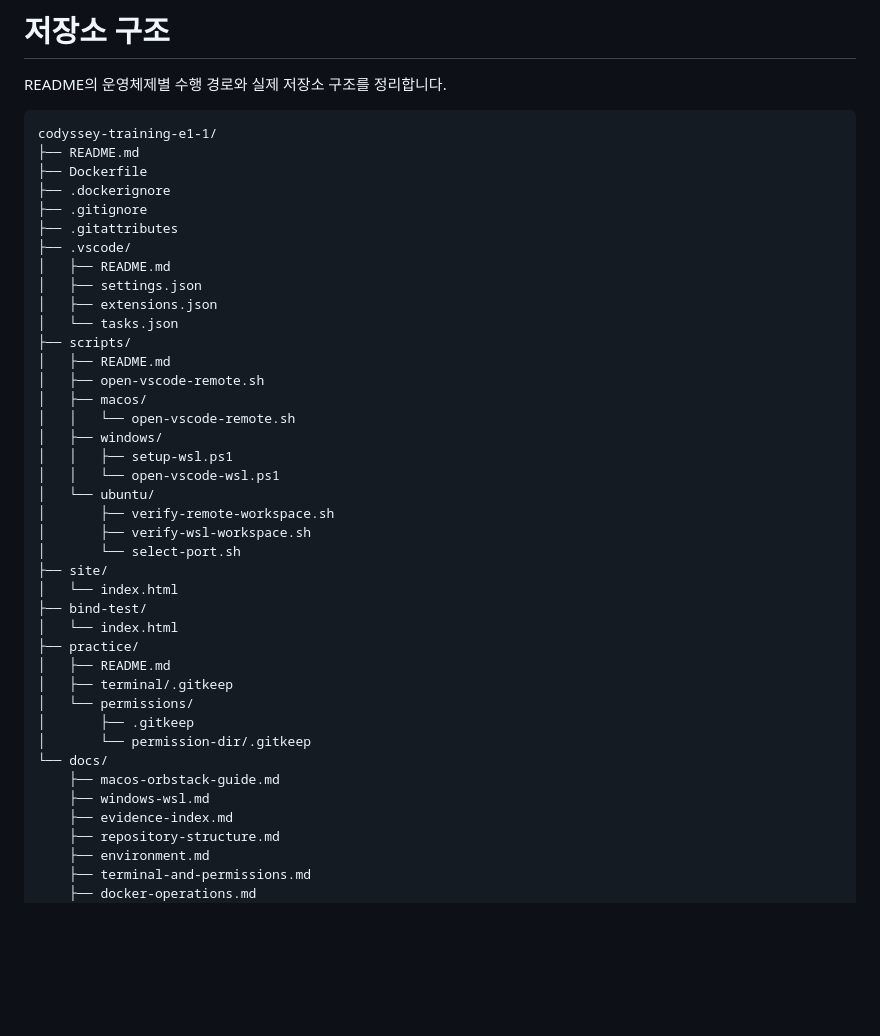
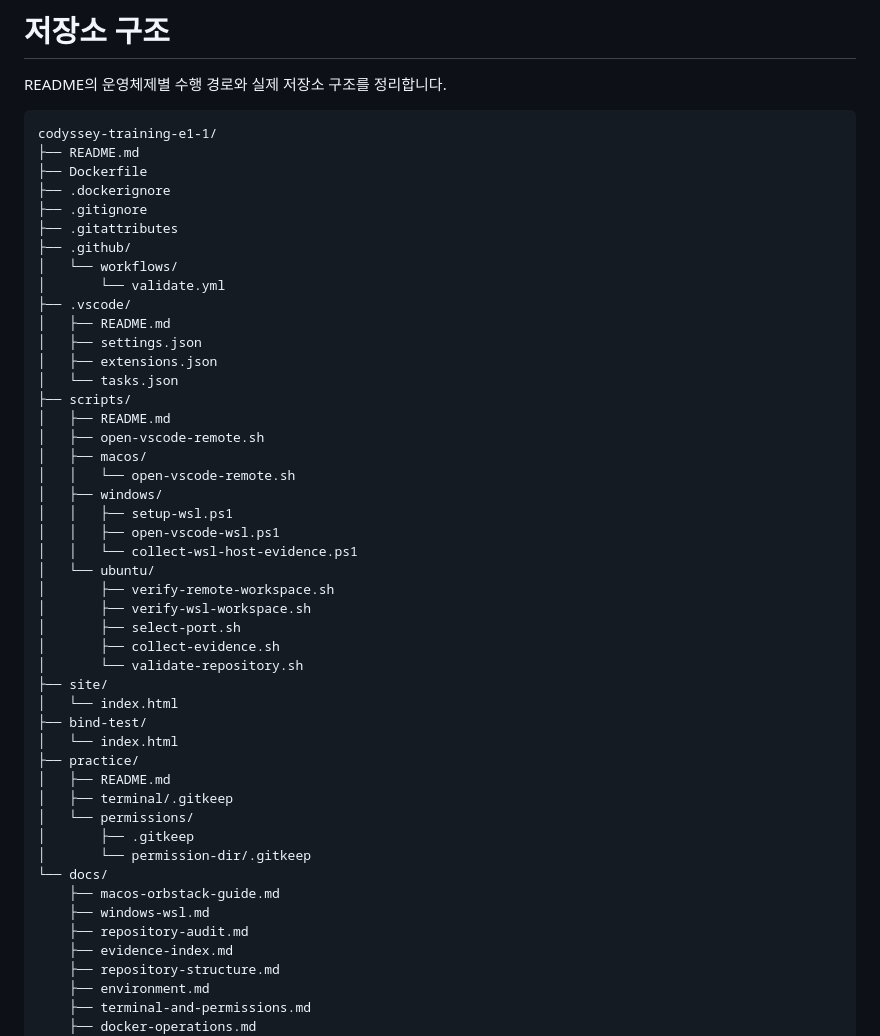
Before and after one commit to gahyun1004/codyssey-training-e1-1, a Markdown page: docs/repository-structure.md, the part around one of its changes. Drawn GitHub-style; blank space fills up the shorter version.

```diff
--- a/docs/repository-structure.md
+++ b/docs/repository-structure.md
@@ -9,6 +9,9 @@ codyssey-training-e1-1/
 ├── .dockerignore
 ├── .gitignore
 ├── .gitattributes
+├── .github/
+│   └── workflows/
+│       └── validate.yml
 ├── .vscode/
 │   ├── README.md
 │   ├── settings.json
@@ -21,11 +24,14 @@ codyssey-training-e1-1/
 │   │   └── open-vscode-remote.sh
 │   ├── windows/
 │   │   ├── setup-wsl.ps1
-│   │   └── open-vscode-wsl.ps1
+│   │   ├── open-vscode-wsl.ps1
+│   │   └── collect-wsl-host-evidence.ps1
 │   └── ubuntu/
 │       ├── verify-remote-workspace.sh
 │       ├── verify-wsl-workspace.sh
-│       └── select-port.sh
+│       ├── select-port.sh
+│       ├── collect-evidence.sh
+│       └── validate-repository.sh
 ├── site/
 │   └── index.html
 ├── bind-test/
@@ -39,6 +45,7 @@ codyssey-training-e1-1/
 └── docs/
     ├── macos-orbstack-guide.md
     ├── windows-wsl.md
+    ├── repository-audit.md
     ├── evidence-index.md
     ├── repository-structure.md
     ├── environment.md
```
Also changed, not shown: other parts of docs/repository-structure.md (+24 -7 lines).
